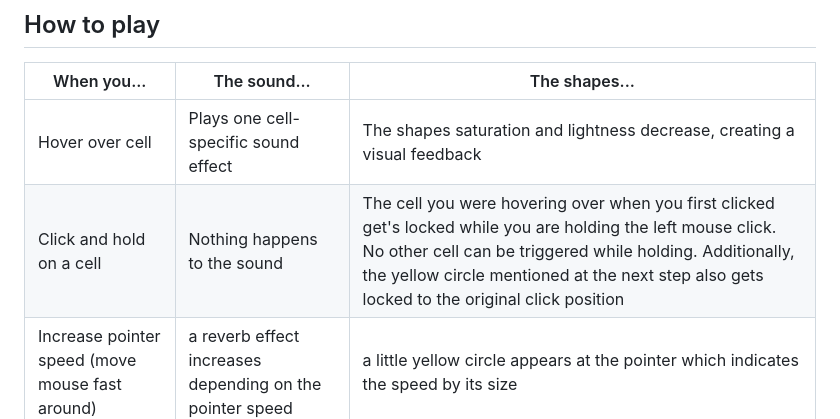
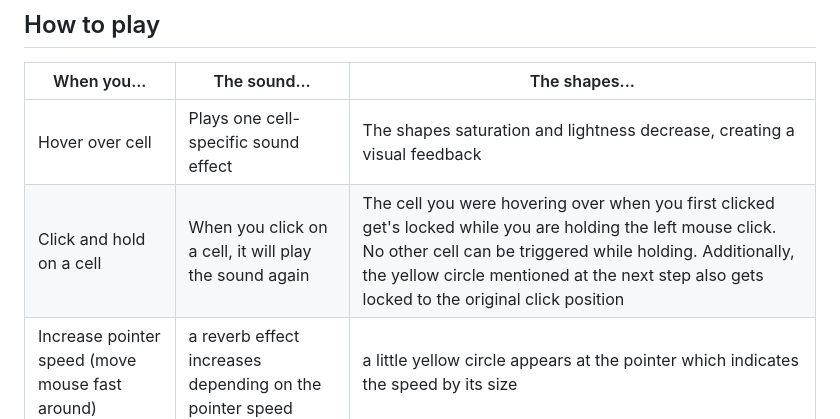
Before and after one commit to IDBCourses/ht26-a3-Andrexus08, a Markdown page: README.md, the part around the change. Rendered like a GitHub page.

Commit message:
One additional line to the read me

```diff
--- a/README.md
+++ b/README.md
@@ -19,7 +19,7 @@ This instrument is really similar to a launchpad, which features cells that prod
 | When you...                                     | The sound...                                             | The shapes...                                                                                                                                                                                                                                                            |
 | ----------------------------------------------- | -------------------------------------------------------- | ------------------------------------------------------------------------------------------------------------------------------------------------------------------------------------------------------------------------------------------------------------------------ |
 | Hover over cell                                 | Plays one cell-specific sound effect                     | The shapes saturation and lightness decrease, creating a visual feedback                                                                                                                                                                                                 |
-| Click and hold on a cell                        | Nothing happens to the sound                             | The cell you were hovering over when you first clicked get's locked while you are holding the left mouse click. No other cell can be triggered while holding. Additionally, the yellow circle mentioned at the next step also gets locked to the original click position |
+| Click and hold on a cell                        | When you click on a cell, it will play the sound again                             | The cell you were hovering over when you first clicked get's locked while you are holding the left mouse click. No other cell can be triggered while holding. Additionally, the yellow circle mentioned at the next step also gets locked to the original click position |
 | Increase pointer speed (move mouse fast around) | a reverb effect increases depending on the pointer speed | a little yellow circle appears at the pointer which indicates the speed by its size                                                                                                                                                                                      |
 
 <!-- Anything else a player needs to know: how to get started, a good thing to try first. -->
```
